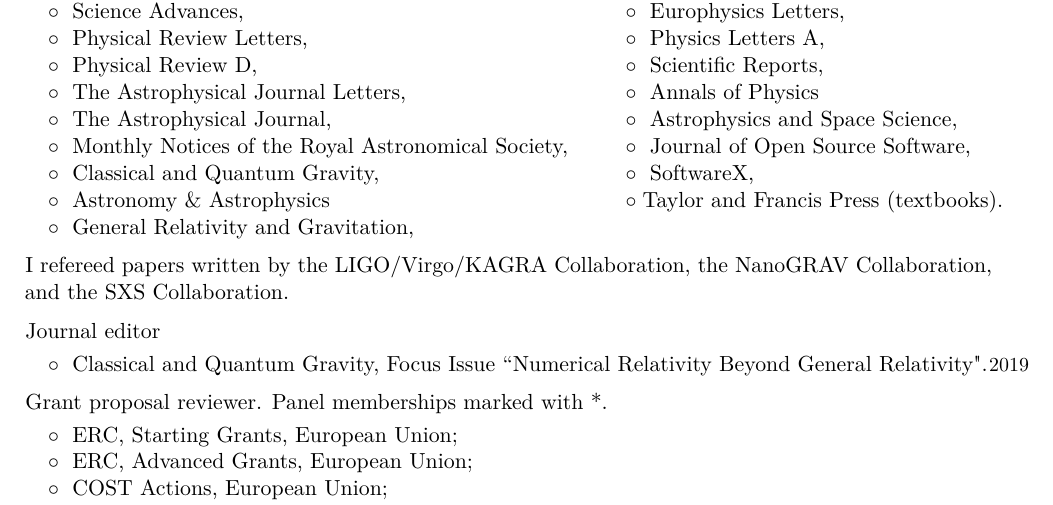
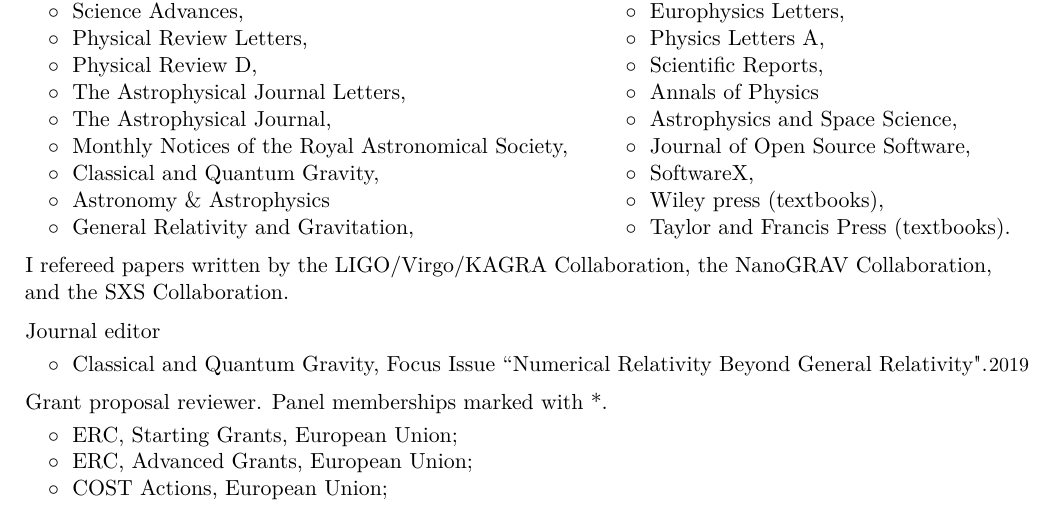
Before and after one commit to dgerosa/CV, a LaTeX CV (CV.tex): part of page 4 of 25, cut so that both start at the same text. Compiled offline with XeLaTeX.

Commit message:
Thu May  7 17:20:28 CEST 2026

```diff
--- a/CV.tex
+++ b/CV.tex
@@ -363,8 +363,8 @@
 $\circ\;$ The Astrophysical Journal,  &  $\circ\;$ Astrophysics and Space Science, \\
 $\circ\;$  Monthly Notices of the Royal Astronomical Society, & $\circ\;$ Journal of Open Source Software,  \\
 $\circ\;$  Classical and Quantum Gravity, & $\circ\;$ SoftwareX, \\
-$\circ\;$  Astronomy \& Astrophysics & $\circ\;$Taylor and Francis Press (textbooks).  \\
-$\circ\;$  General Relativity and Gravitation, & %$\circ\;$  \\
+$\circ\;$  Astronomy \& Astrophysics & $\circ\;$  Wiley press (textbooks),\\
+$\circ\;$  General Relativity and Gravitation, & $\circ\;$ Taylor and Francis Press (textbooks).  \\
 \end{tabular}
 
 \vspace{0.2cm}
```
